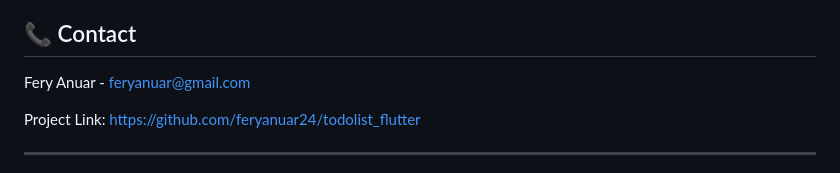
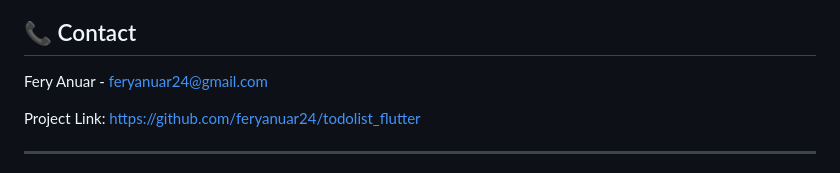
Before and after one commit to feryanuar24/todolist_flutter, a Markdown page: README.md, the part around the change. Rendered like a GitHub page.

Commit message:
fix: update contact email in README

```diff
--- a/README.md
+++ b/README.md
@@ -203,7 +203,7 @@ This project is licensed under the MIT License - see the [LICENSE](LICENSE) file
 
 ## 📞 Contact
 
-Fery Anuar - [feryanuar@gmail.com](mailto:feryanuar@gmail.com)
+Fery Anuar - [feryanuar24@gmail.com](mailto:feryanuar24@gmail.com)
 
 Project Link: [https://github.com/feryanuar24/todolist_flutter](https://github.com/feryanuar24/todolist_flutter)
 
```
